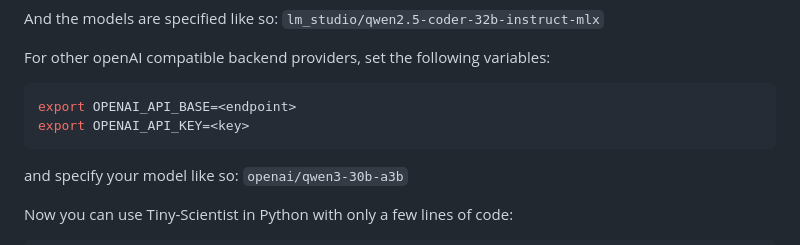
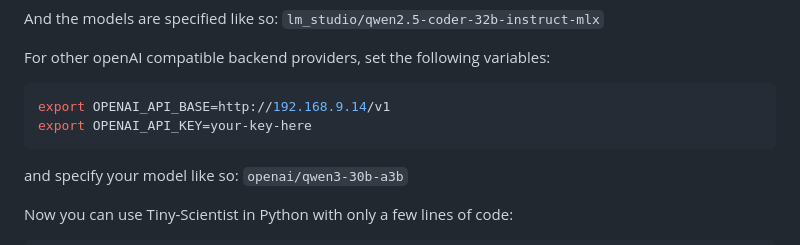
Before and after one commit to ulab-uiuc/tiny-scientist, a Markdown page: README.md, the part around the change. Drawn GitHub-style.

Commit message:
added example of openai API

````diff
--- a/README.md
+++ b/README.md
@@ -92,8 +92,8 @@ And the models are specified like so: `lm_studio/qwen2.5-coder-32b-instruct-mlx`
 For other openAI compatible backend providers, set the following variables:
 
 ```bash
-export OPENAI_API_BASE=<endpoint>
-export OPENAI_API_KEY=<key>
+export OPENAI_API_BASE=http://192.168.9.14/v1
+export OPENAI_API_KEY=your-key-here
 ```
 
 and specify your model like so: `openai/qwen3-30b-a3b`
````
